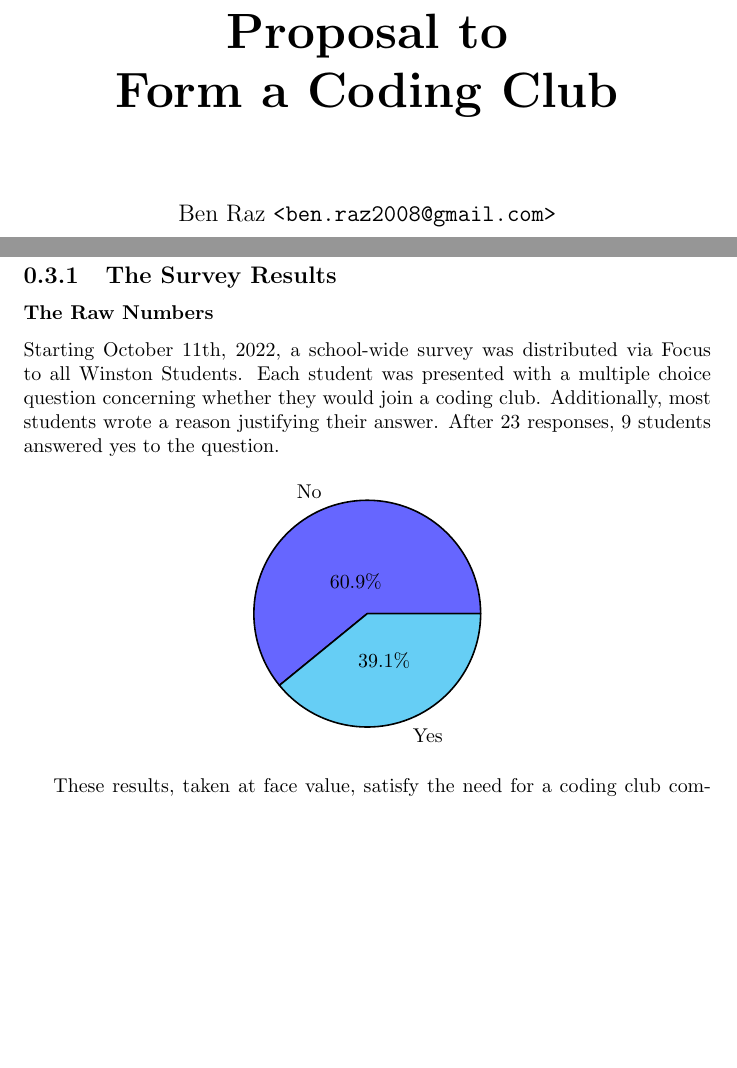
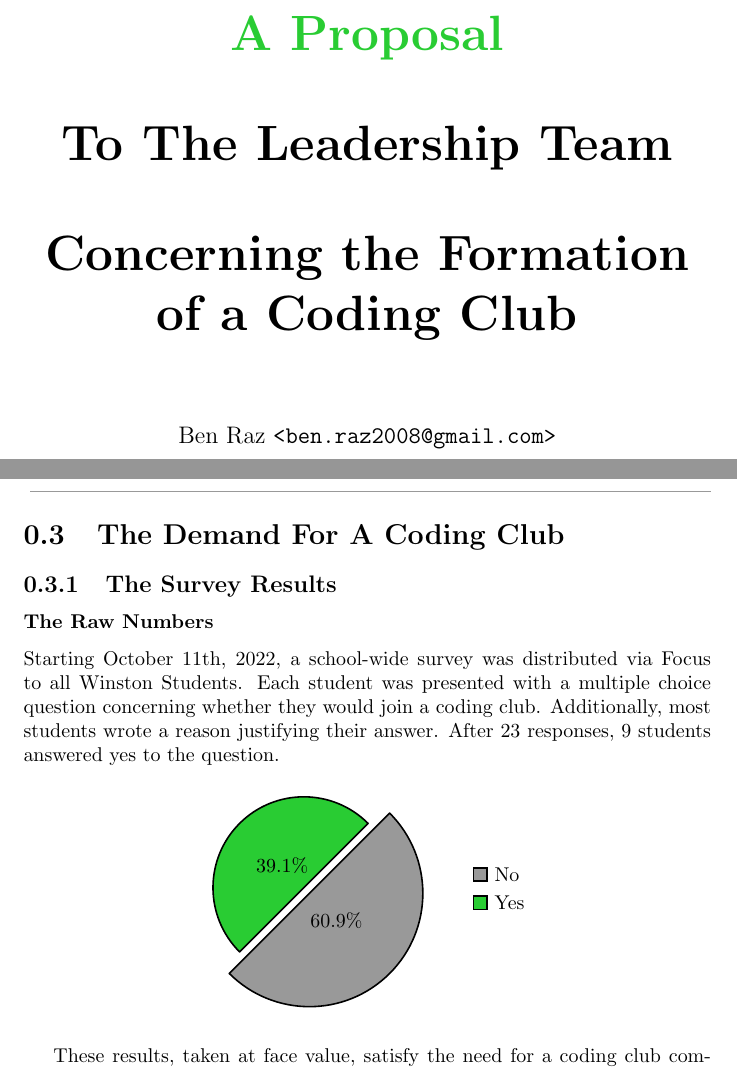
Before and after one commit to BenRaz123/CCProp, a LaTeX document (main.tex): two parts of pages 1 and 3 of 4 before the commit and two parts of pages 1 and 3 of 5 after it, joined at a grey line, cut so that both start at the same text, the shorter picture padded with empty space. Compiled offline with pdfLaTeX.

Commit message:
Added Styling

```diff
--- a/main.tex
+++ b/main.tex
@@ -4,11 +4,28 @@
 \usepackage{tikz}
 \usepackage{pgf-pie}
 \usepackage{verbatim}
+\usepackage{fancyhdr}
 
-\setlength{\tabcolsep}{0.6em} % for the horizontal padding
-{\renewcommand{\arraystretch}{1.34}% for the vertical padding
+\fancyhead{}
+\fancyfoot{}
+\fancyhead[R]{\textcolor{gray!80}{Coding Club Proposal - \nouppercase{\rightmark}}}
+\fancyfoot[CR,CL]{\textcolor{gray!80}{Page \thepage}}
+\fancyfoot[L]{\textcolor{gray!80}{Ben Raz}}
+\fancyfoot[R]{\textcolor{gray!80}{\today}}
 
-\title{\Huge{\textbf{Proposal to \\Form a Coding Club}}}
+\renewcommand{\headrulewidth}{0.5pt}
+\renewcommand{\headrule}{\hbox to\headwidth{
+\color{gray!80}\leaders\hrule height \headrulewidth\hfill}}
+\setlength{\tabcolsep}{0.6em}
+{\renewcommand{\arraystretch}{1.34}
+
+\title{
+    \Huge{\textbf{\textcolor{green!80!yellow!80!blue}
+    {A Proposal} \\[0.9em]
+    To The Leadership Team \\[0.9em]
+    Concerning the Formation of a Coding Club
+    }}}
+
 \author{Ben Raz \texttt{<ben.raz2008@gmail.com>}}
 \date{\today}
 
@@ -51,8 +70,13 @@
             \begin{center}
             \begin{tikzpicture}
 
-                \pie
-                [radius=2]
+                \pie[radius={2},
+                    polar,
+                    rotate=-135,
+                    explode = 0.07,
+                    color={gray!80,green!80!yellow!80!blue},
+                    text=legend,
+                ]
                 {60.9/No,39.1/Yes}
 
             \end{tikzpicture}
```
Also changed, not shown: main.pdf, main.tex (4 more changed lines).
